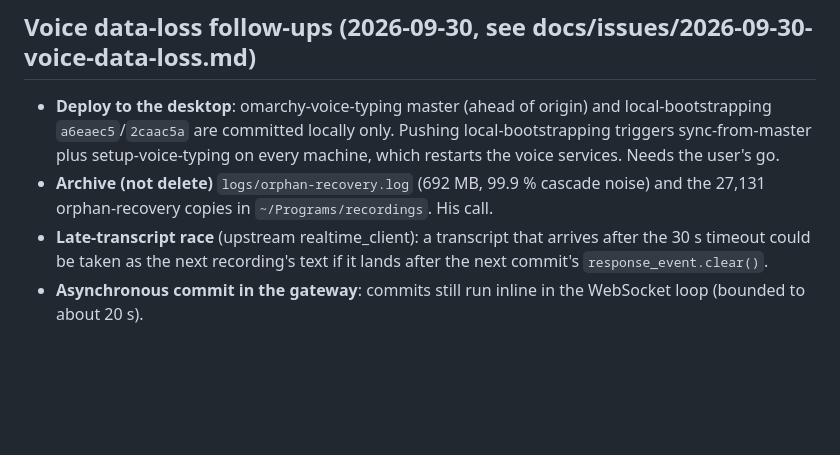
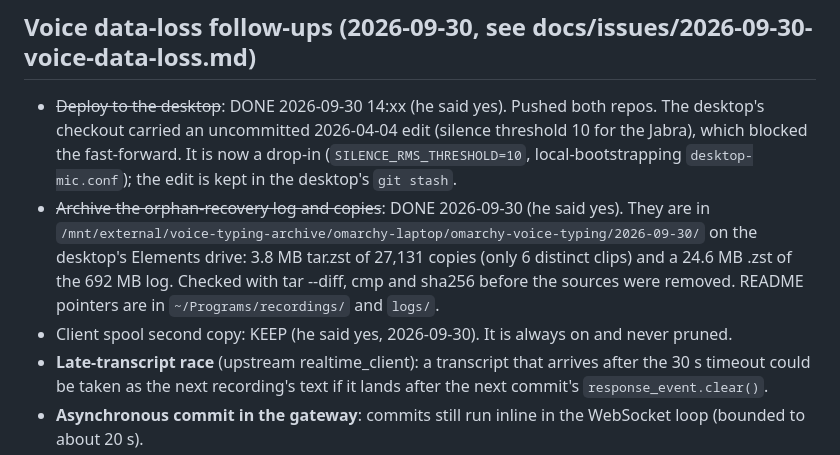
Before and after one commit to prabhanshu11/omarchy-voice-typing, a Markdown page: docs/backlog.md, the part around the change. Rendered like a GitHub page; blank space fills up the shorter version.

```diff
--- a/docs/backlog.md
+++ b/docs/backlog.md
@@ -250,11 +250,16 @@ Change the mic overlay color to indicate which backend is being used (Deepgram v
 
 ## Voice data-loss follow-ups (2026-09-30, see docs/issues/2026-09-30-voice-data-loss.md)
 
-- **Deploy to the desktop**: omarchy-voice-typing master (ahead of origin) and local-bootstrapping
-  `a6eaec5`/`2caac5a` are committed locally only. Pushing local-bootstrapping triggers sync-from-master
-  plus setup-voice-typing on every machine, which restarts the voice services. Needs the user's go.
-- **Archive (not delete)** `logs/orphan-recovery.log` (692 MB, 99.9 % cascade noise) and the 27,131
-  orphan-recovery copies in `~/Programs/recordings`. His call.
+- ~~Deploy to the desktop~~: DONE 2026-09-30 14:xx (he said yes). Pushed both repos. The desktop's
+  checkout carried an uncommitted 2026-04-04 edit (silence threshold 10 for the Jabra), which blocked the
+  fast-forward. It is now a drop-in (`SILENCE_RMS_THRESHOLD=10`, local-bootstrapping
+  `desktop-mic.conf`); the edit is kept in the desktop's `git stash`.
+- ~~Archive the orphan-recovery log and copies~~: DONE 2026-09-30 (he said yes). They are in
+  `/mnt/external/voice-typing-archive/omarchy-laptop/omarchy-voice-typing/2026-09-30/` on the desktop's
+  Elements drive: 3.8 MB tar.zst of 27,131 copies (only 6 distinct clips) and a 24.6 MB .zst of the 692 MB log.
+  Checked with tar --diff, cmp and sha256 before the sources were removed. README pointers are in
+  `~/Programs/recordings/` and `logs/`.
+- Client spool second copy: KEEP (he said yes, 2026-09-30). It is always on and never pruned.
 - **Late-transcript race** (upstream realtime_client): a transcript that arrives after the 30 s timeout
   could be taken as the next recording's text if it lands after the next commit's `response_event.clear()`.
 - **Asynchronous commit in the gateway**: commits still run inline in the WebSocket loop (bounded to about 20 s).
```
Also changed, not shown: docs/issues/2026-09-30-voice-data-loss.md (+12 -0 lines).
